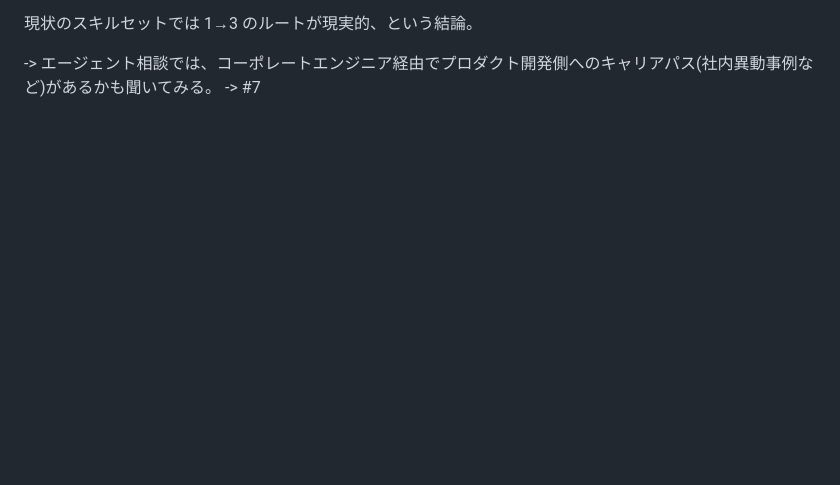
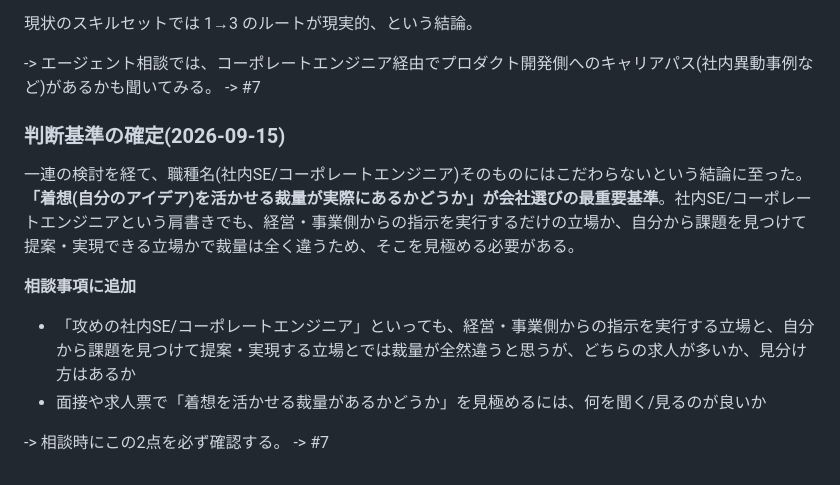
Before and after one commit to chiki-chiki/life, a Markdown page: notes/events/2026-09-14-攻めの社内seへの解像度.md, the part around the change. GitHub-like rendering; blank space fills up the shorter version.

```diff
--- a/notes/events/2026-09-14-攻めの社内seへの解像度.md
+++ b/notes/events/2026-09-14-攻めの社内seへの解像度.md
@@ -197,3 +197,13 @@ tags: [キャリア, 社内SE, 転職]
 現状のスキルセットでは 1→3 のルートが現実的、という結論。
 
 -> エージェント相談では、コーポレートエンジニア経由でプロダクト開発側へのキャリアパス(社内異動事例など)があるかも聞いてみる。 -> #7
+
+### 判断基準の確定(2026-09-15)
+
+一連の検討を経て、職種名(社内SE/コーポレートエンジニア)そのものにはこだわらないという結論に至った。**「着想(自分のアイデア)を活かせる裁量が実際にあるかどうか」が会社選びの最重要基準**。社内SE/コーポレートエンジニアという肩書きでも、経営・事業側からの指示を実行するだけの立場か、自分から課題を見つけて提案・実現できる立場かで裁量は全く違うため、そこを見極める必要がある。
+
+**相談事項に追加**
+- 「攻めの社内SE/コーポレートエンジニア」といっても、経営・事業側からの指示を実行する立場と、自分から課題を見つけて提案・実現する立場とでは裁量が全然違うと思うが、どちらの求人が多いか、見分け方はあるか
+- 面接や求人票で「着想を活かせる裁量があるかどうか」を見極めるには、何を聞く/見るのが良いか
+
+-> 相談時にこの2点を必ず確認する。 -> #7
```
Also changed, not shown: reference/職務経歴.md (added, +72 -0 lines).
